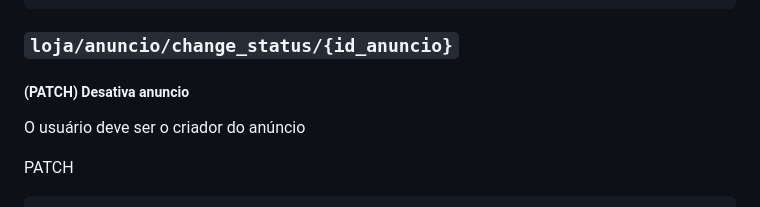
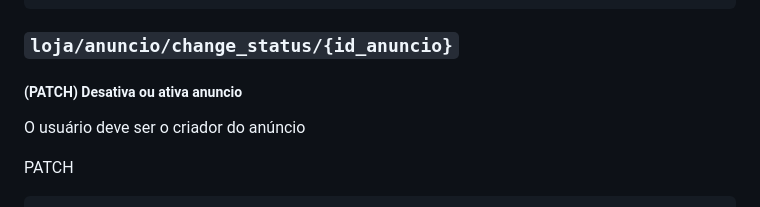
Before and after one commit to Pedrocardo005/marcommerce, a Markdown page: docs/endpoints.MD, the part around the change. Drawn GitHub-style.

Commit message:
:memo: docs: Edita doc desativar anuncio
By: Pedro da Conceicao
Refs: #76

```diff
--- a/docs/endpoints.MD
+++ b/docs/endpoints.MD
@@ -292,7 +292,7 @@ POST
 
 ### `loja/anuncio/change_status/{id_anuncio}`
 
-##### (PATCH) Desativa anuncio
+##### (PATCH) Desativa ou ativa anuncio
 
 O usuário deve ser o criador do anúncio
 
```
